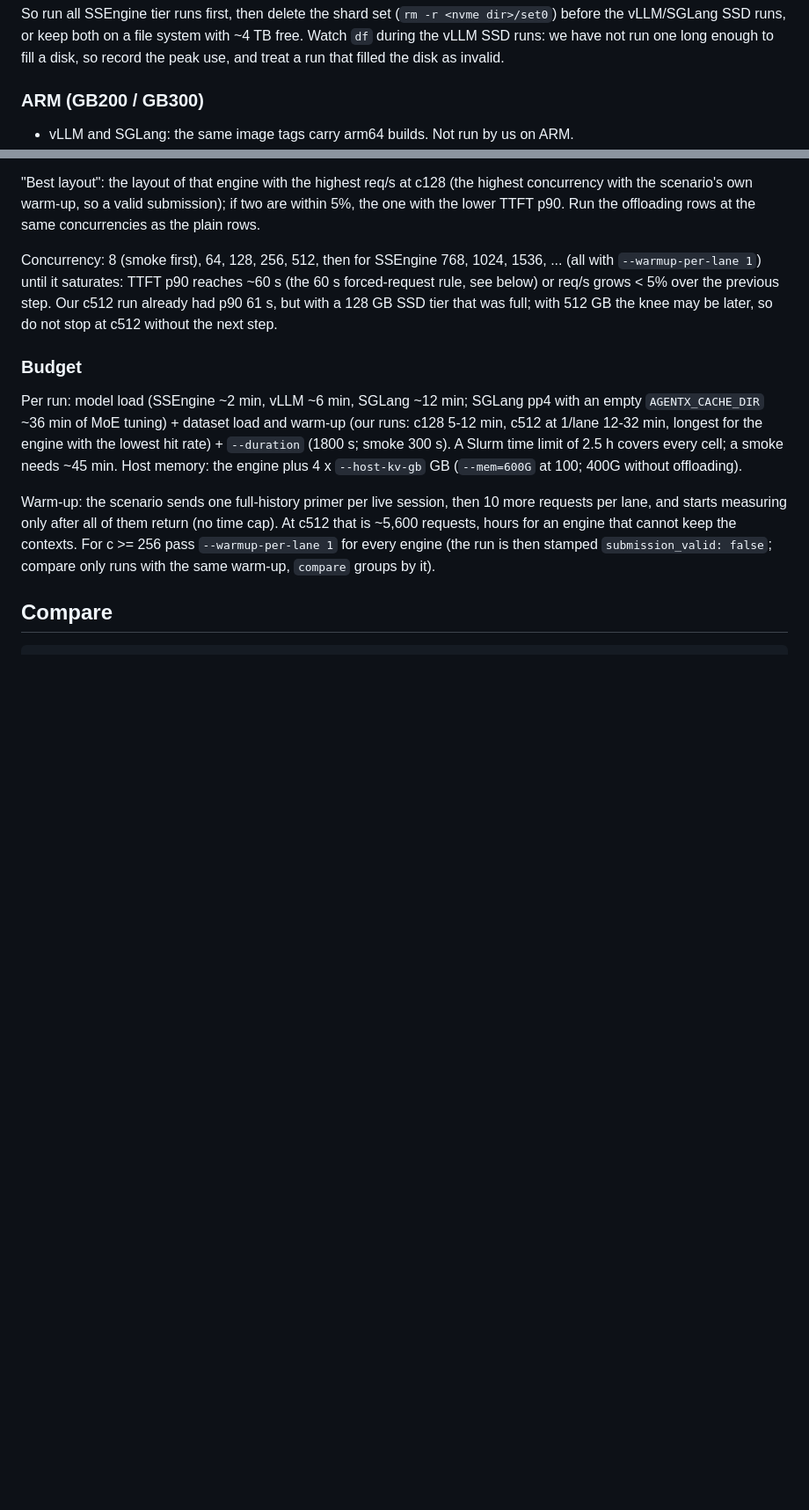
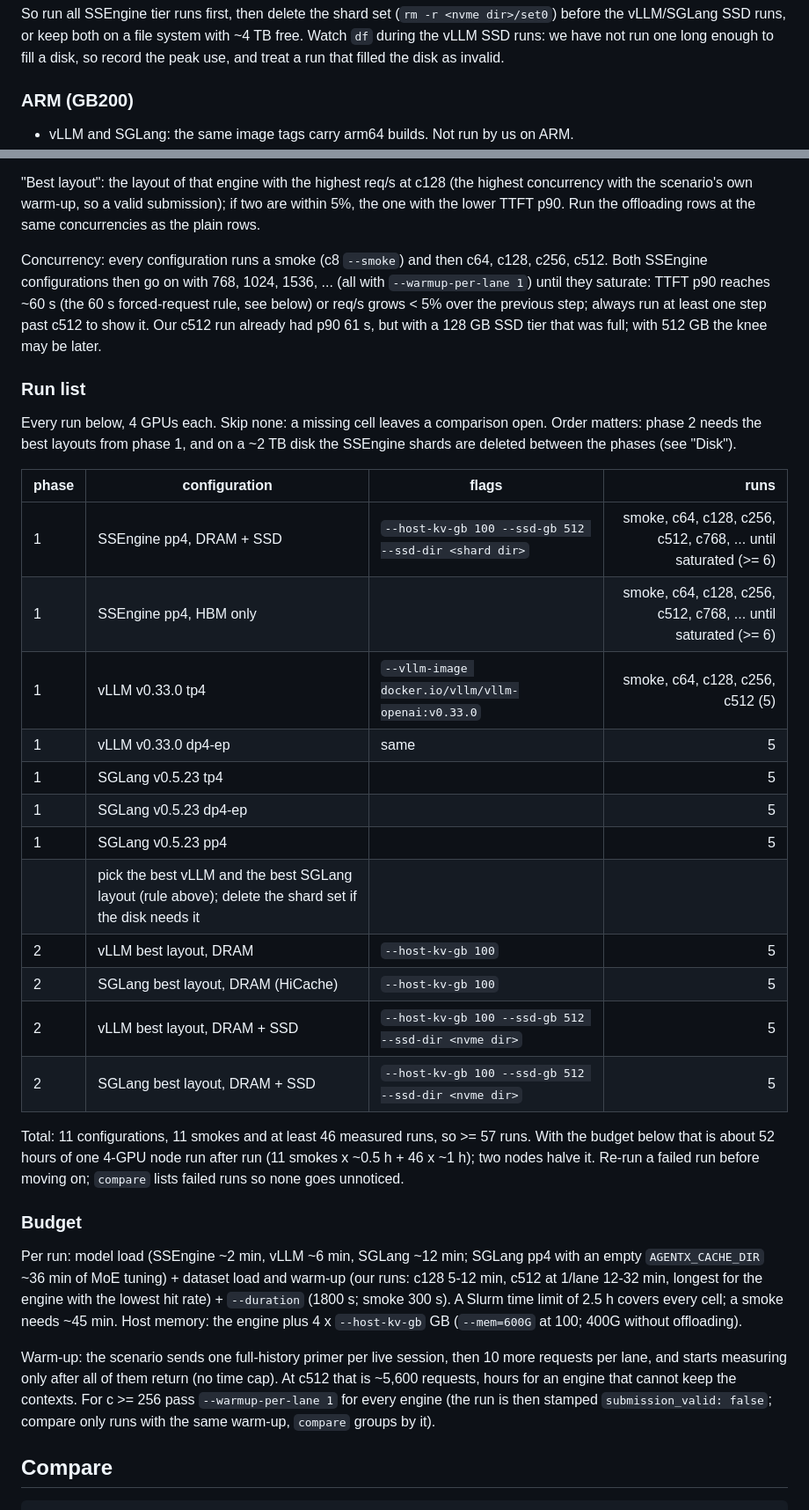
Before and after one commit to SyFI-ServingStudio/SSEngine-GLM5.3-Flash, a Markdown page: docs/eval/agentx.md, 2 parts joined by grey strips. Shown at 88% size. Rendered like a GitHub page; blank space fills up the shorter version.

Commit message:
docs/eval/agentx.md: full run list (57+ runs, phases, total time), SSEngine HBM-only baseline, GB200 only
Co-Authored-By: Claude Opus 5.5 <noreply@anthropic.com>

```diff
--- a/docs/eval/agentx.md
+++ b/docs/eval/agentx.md
@@ -82,7 +82,7 @@ So run all SSEngine tier runs first, then delete the shard set (`rm -r <nvme dir
 runs, or keep both on a file system with ~4 TB free. Watch `df` during the vLLM SSD runs: we have not run one long
 enough to fill a disk, so record the peak use, and treat a run that filled the disk as invalid.
 
-### ARM (GB200 / GB300)
+### ARM (GB200)
 
 - vLLM and SGLang: the same image tags carry arm64 builds. Not run by us on ARM.
 - SSEngine: `docker/Dockerfile` builds natively on aarch64 (`make_env.sh` picks the aarch64 vLLM
@@ -119,10 +119,35 @@ the run, so no run hits files a previous run wrote. Put D on the same NVMe as SS
 own warm-up, so a valid submission); if two are within 5%, the one with the lower TTFT p90. Run the offloading rows
 at the same concurrencies as the plain rows.
 
-Concurrency: 8 (smoke first), 64, 128, 256, 512, then for SSEngine 768, 1024, 1536, ... (all with `--warmup-per-lane
-1`) until it saturates: TTFT p90 reaches ~60 s (the 60 s forced-request rule, see below) or req/s grows < 5% over the
-previous step. Our c512 run already had p90 61 s, but with a 128 GB SSD tier that was full; with 512 GB the knee may
-be later, so do not stop at c512 without the next step.
+Concurrency: every configuration runs a smoke (c8 `--smoke`) and then c64, c128, c256, c512. Both SSEngine
+configurations then go on with 768, 1024, 1536, ... (all with `--warmup-per-lane 1`) until they saturate: TTFT p90
+reaches ~60 s (the 60 s forced-request rule, see below) or req/s grows < 5% over the previous step; always run at least
+one step past c512 to show it. Our c512 run already had p90 61 s, but with a 128 GB SSD tier that was full; with
+512 GB the knee may be later.
+
+### Run list
+
+Every run below, 4 GPUs each. Skip none: a missing cell leaves a comparison open. Order matters: phase 2 needs the
+best layouts from phase 1, and on a ~2 TB disk the SSEngine shards are deleted between the phases (see "Disk").
+
+| phase | configuration | flags | runs |
+|---|---|---|---:|
+| 1 | SSEngine pp4, DRAM + SSD | `--host-kv-gb 100 --ssd-gb 512 --ssd-dir <shard dir>` | smoke, c64, c128, c256, c512, c768, ... until saturated (>= 6) |
+| 1 | SSEngine pp4, HBM only | | smoke, c64, c128, c256, c512, c768, ... until saturated (>= 6) |
+| 1 | vLLM v0.33.0 tp4 | `--vllm-image docker.io/vllm/vllm-openai:v0.33.0` | smoke, c64, c128, c256, c512 (5) |
+| 1 | vLLM v0.33.0 dp4-ep | same | 5 |
+| 1 | SGLang v0.5.23 tp4 | | 5 |
+| 1 | SGLang v0.5.23 dp4-ep | | 5 |
+| 1 | SGLang v0.5.23 pp4 | | 5 |
+| | pick the best vLLM and the best SGLang layout (rule above); delete the shard set if the disk needs it | | |
+| 2 | vLLM best layout, DRAM | `--host-kv-gb 100` | 5 |
+| 2 | SGLang best layout, DRAM (HiCache) | `--host-kv-gb 100` | 5 |
+| 2 | vLLM best layout, DRAM + SSD | `--host-kv-gb 100 --ssd-gb 512 --ssd-dir <nvme dir>` | 5 |
+| 2 | SGLang best layout, DRAM + SSD | `--host-kv-gb 100 --ssd-gb 512 --ssd-dir <nvme dir>` | 5 |
+
+Total: 11 configurations, 11 smokes and at least 46 measured runs, so >= 57 runs. With the budget below that is about
+52 hours of one 4-GPU node run after run (11 smokes x ~0.5 h + 46 x ~1 h); two nodes halve it. Re-run a failed run before
+moving on; `compare` lists failed runs so none goes unnoticed.
 
 ### Budget
 
```
Also changed, not shown: other parts of docs/eval/agentx.md (+3 -3 lines).
